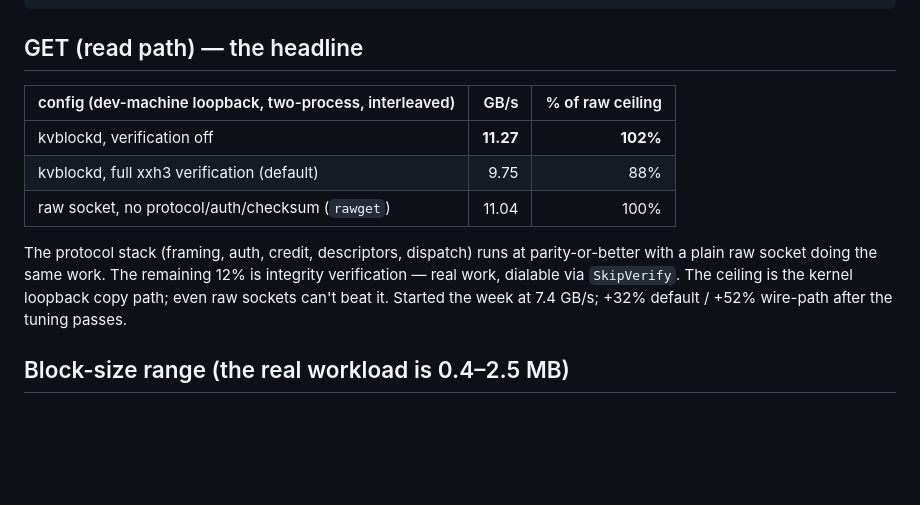
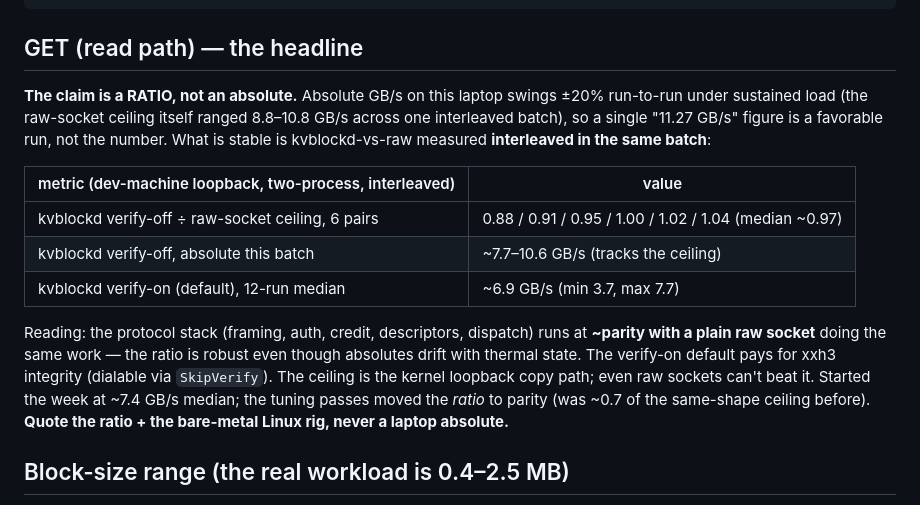
Before and after one commit to rudraymehra/KVStash, a Markdown page: bench/BENCHMARKS.md, the part around the change. Drawn GitHub-style; blank space fills up the shorter version.

```diff
--- a/bench/BENCHMARKS.md
+++ b/bench/BENCHMARKS.md
@@ -27,18 +27,26 @@ go run ./bench/microbench/rawget -streams 4 -secs 3   # GET shape
 
 ## GET (read path) — the headline
 
-| config (dev-machine loopback, two-process, interleaved) | GB/s | % of raw ceiling |
-|---|---:|---:|
-| kvblockd, verification off | **11.27** | **102%** |
-| kvblockd, full xxh3 verification (default) | 9.75 | 88% |
-| raw socket, no protocol/auth/checksum (`rawget`) | 11.04 | 100% |
+**The claim is a RATIO, not an absolute.** Absolute GB/s on this laptop swings
+±20% run-to-run under sustained load (the raw-socket ceiling itself ranged
+8.8–10.8 GB/s across one interleaved batch), so a single "11.27 GB/s" figure
+is a favorable run, not the number. What is stable is kvblockd-vs-raw measured
+**interleaved in the same batch**:
 
-The protocol stack (framing, auth, credit, descriptors, dispatch) runs at
-parity-or-better with a plain raw socket doing the same work. The remaining
-12% is integrity verification — real work, dialable via `SkipVerify`. The
-ceiling is the kernel loopback copy path; even raw sockets can't beat it.
-Started the week at 7.4 GB/s; +32% default / +52% wire-path after the tuning
-passes.
+| metric (dev-machine loopback, two-process, interleaved) | value |
+|---|---|
+| kvblockd verify-off ÷ raw-socket ceiling, 6 pairs | 0.88 / 0.91 / 0.95 / 1.00 / 1.02 / 1.04 (median ~0.97) |
+| kvblockd verify-off, absolute this batch | ~7.7–10.6 GB/s (tracks the ceiling) |
+| kvblockd verify-on (default), 12-run median | ~6.9 GB/s (min 3.7, max 7.7) |
+
+Reading: the protocol stack (framing, auth, credit, descriptors, dispatch)
+runs at **~parity with a plain raw socket** doing the same work — the ratio is
+robust even though absolutes drift with thermal state. The verify-on default
+pays for xxh3 integrity (dialable via `SkipVerify`). The ceiling is the kernel
+loopback copy path; even raw sockets can't beat it. Started the week at
+~7.4 GB/s median; the tuning passes moved the *ratio* to parity (was ~0.7
+of the same-shape ceiling before). **Quote the ratio + the bare-metal Linux
+rig, never a laptop absolute.**
 
 ## Block-size range (the real workload is 0.4–2.5 MB)
 
```
Also changed, not shown: docs/DESIGN.md (+13 -15 lines).
